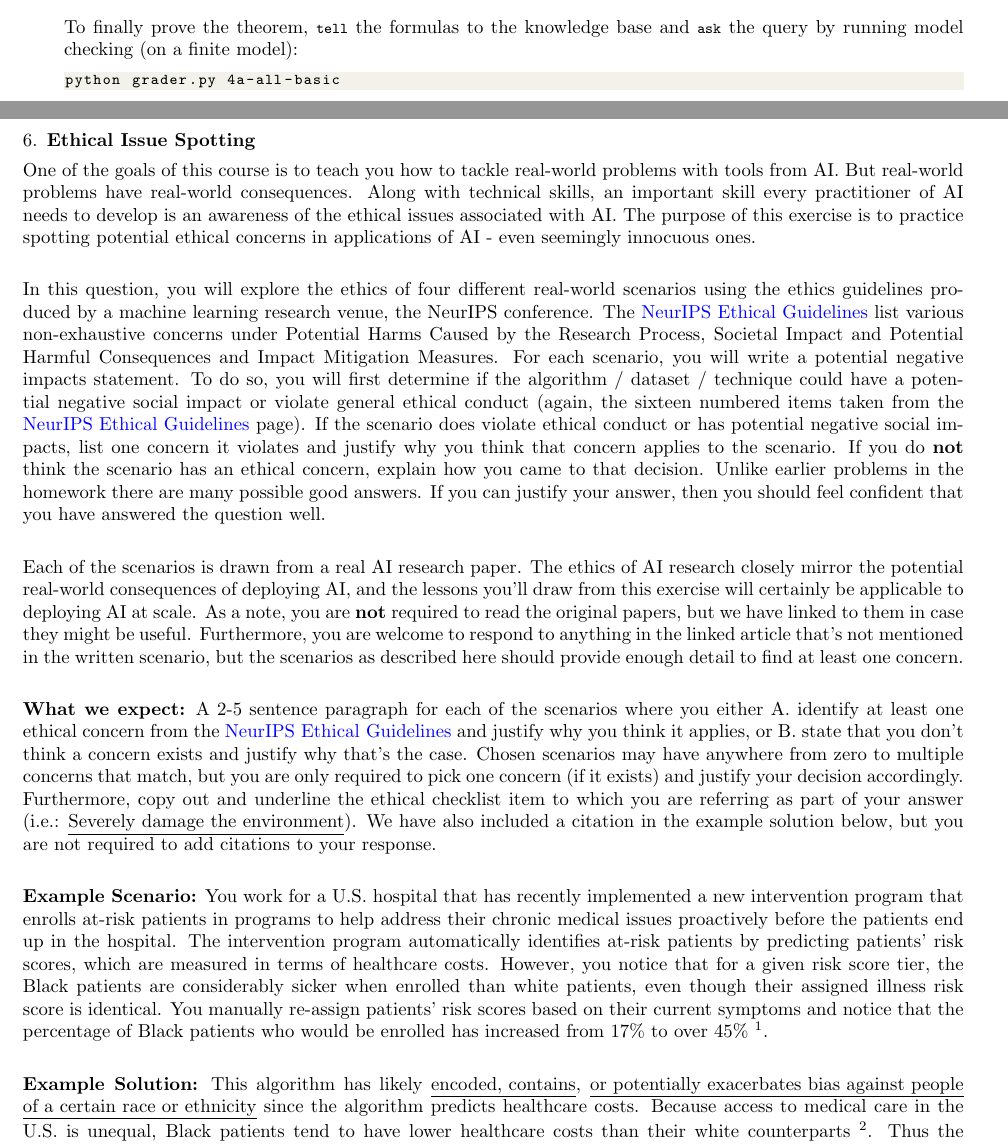
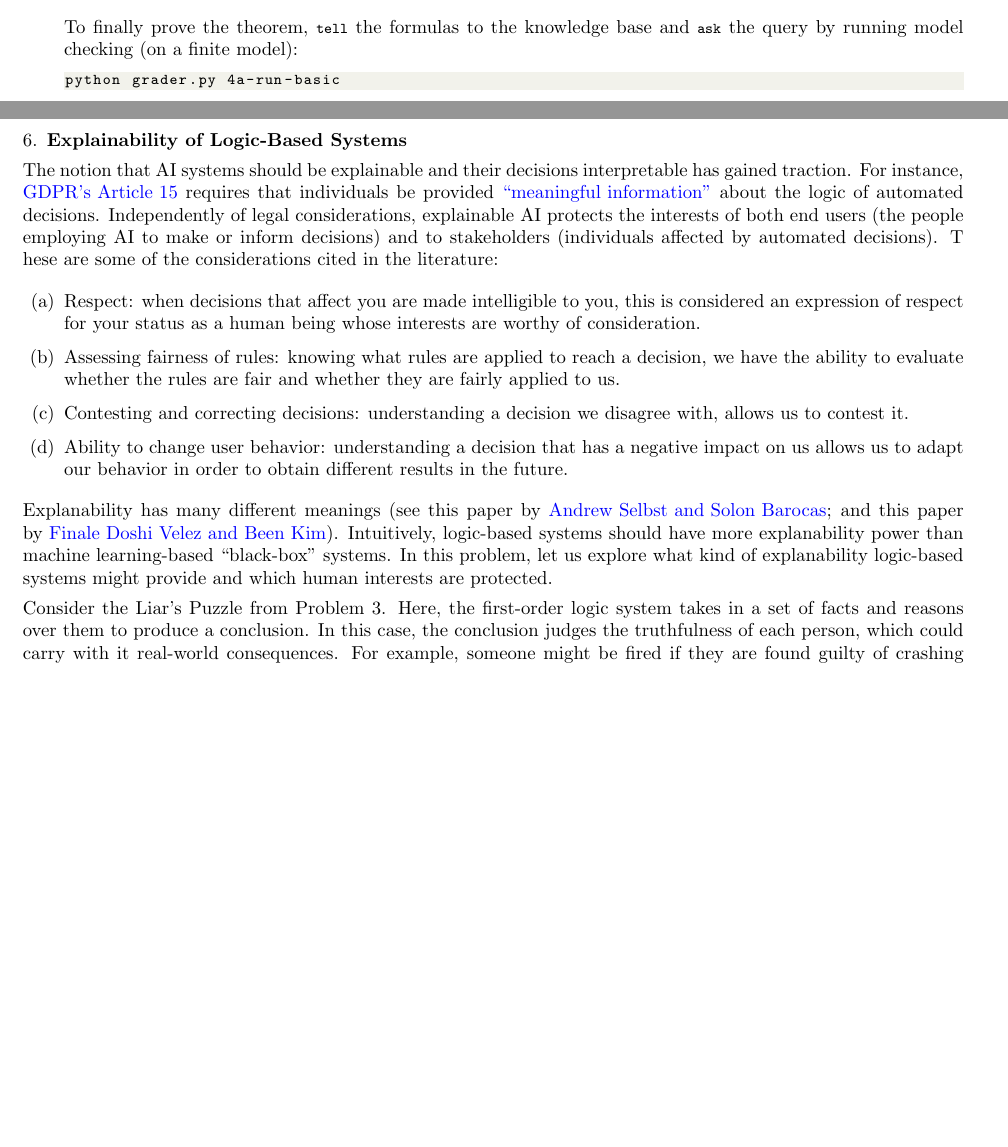
Before and after one commit to sunita2002/XCS221_SS, a LaTeX document (tex/main.tex, which reads tex/04-odd-and-even-integers/01-constraints.tex, tex/06-ethical-issue-spotting/00-main.tex, tex/06-explainability/00-main.tex): two parts of pages 7 and 9 of 10 before the commit and two parts of pages 7 and 9 of 11 after it, joined at a grey line, cut so that both start at the same text, the shorter picture padded with empty space. Compiled offline with LaTeX, dvips and Ghostscript; a LaTeX package or settings file that is missing is left out.

Commit message:
Fall 2024 cohort updates

```diff
--- a/tex/04-odd-and-even-integers/01-constraints.tex
+++ b/tex/04-odd-and-even-integers/01-constraints.tex
@@ -15,5 +15,5 @@ python grader.py 4a-all-basic  # Tests the conjunction of all the formulas
 To finally prove the theorem, |tell| the formulas to the knowledge base and
 |ask| the query by running model checking (on a finite model):
 \begin{lstlisting}
-python grader.py 4a-all-basic
+python grader.py 4a-run-basic
 \end{lstlisting}
--- a/tex/06-ethical-issue-spotting/00-main.tex
+++ /dev/null
@@ -1,16 +0,0 @@
-\item {\bf Ethical Issue Spotting}
-
-One of the goals of this course is to teach you how to tackle real-world problems with tools from AI.  But real-world problems have real-world consequences. Along with technical skills, an important skill every practitioner of AI needs to develop is an awareness of the ethical issues associated with AI. The purpose of this exercise is to practice spotting potential ethical concerns in applications of AI - even seemingly innocuous ones.\\
-
-In this question, you will explore the ethics of four different real-world scenarios using the ethics guidelines produced by a machine learning research venue, the NeurIPS conference. The \href{https://neurips.cc/public/EthicsGuidelines}{NeurIPS Ethical Guidelines} list various non-exhaustive concerns under Potential Harms Caused by the Research Process, Societal Impact and Potential Harmful Consequences and Impact Mitigation Measures. For each scenario, you will write a potential negative impacts statement. To do so, you will first determine if the algorithm / dataset / technique could have a potential negative
-social impact or violate general ethical conduct (again, the sixteen numbered items taken from the \href{https://neurips.cc/public/EthicsGuidelines}{NeurIPS Ethical Guidelines} page). If the scenario does violate ethical conduct or has potential negative social impacts, list one concern it violates and justify why you think that concern applies to the scenario. If you do \textbf{not} think the scenario has an ethical concern, explain how you came to that decision.
-Unlike earlier problems in the homework there are many possible good answers. If you can justify your answer, then you should feel confident that you have answered the question well.\\
-
-Each of the scenarios is drawn from a real AI research paper. The ethics of AI research closely mirror the potential real-world consequences of deploying AI, and the lessons you’ll draw from this exercise will certainly be applicable to deploying AI at scale. As a note, you are \textbf{not} required to read the original papers, but we have linked to them in case they might be useful. Furthermore, you are welcome to respond to anything in the linked article that's not mentioned in the written scenario, but the scenarios as described here should provide enough detail to find at least one concern.\\
-
-\textbf{What we expect:} A 2-5 sentence paragraph for each of the scenarios where you either A. identify at least one ethical concern from the \href{https://neurips.cc/public/EthicsGuidelines}{NeurIPS Ethical Guidelines} and justify why you think it applies, or B. state that you don’t think a concern exists and justify why that’s the case. Chosen scenarios may have anywhere from zero to multiple concerns that match, but you are only required to pick one concern (if it exists) and justify your decision accordingly. Furthermore, copy out and underline the ethical checklist item to which you are referring as part of your answer (i.e.: \underline{Severely damage the environment}). We have also included a citation in the example solution below, but you are not required to add citations to your response.\\
-
-\textbf{Example Scenario:} You work for a U.S. hospital that has recently implemented a new intervention program that enrolls at-risk patients in programs to help address their chronic medical issues proactively before the patients end up in the hospital. The intervention program automatically identifies at-risk patients by predicting patients’ risk scores, which are measured in terms of healthcare costs. However, you notice that for a given risk score tier, the Black patients are considerably sicker when enrolled than white patients, even though their assigned illness risk score is identical. You manually re-assign patients’ risk scores based on their current symptoms and notice that the percentage of Black patients who would be enrolled has increased from 17\%  to over 45\% \footnote{\href{https://doi.org/10.1126/science.aax2342}{Obermeyer et al. Dissecting racial bias in an algorithm used to manage the health of populations. 2019.}}.\\
-
-\textbf{Example Solution:} This algorithm has likely \underline{encoded, contains}, \underline{or potentially exacerbates bias against people} \underline{of a certain race or ethnicity} since the algorithm predicts healthcare costs. Because access to medical care in the U.S. is unequal, Black patients tend to have lower healthcare costs than their white counterparts \footnote{\href{https://www.nap.edu/catalog/10260/unequal-treatment-confronting-racial-and-ethnic-disparities-in-health-care}{Institue of Medicine of the National Academies. Unequal Treatment:
-Confronting Racial and Ethnic Disparities in Health Care. 2003}}. Thus the algorithm will incorrectly predict that they are at lower risk.\\
--- /dev/null
+++ b/tex/06-explainability/00-main.tex
@@ -0,0 +1,29 @@
+\item {\bf Explainability of Logic-Based Systems}
+
+The notion that AI systems should be explainable and their decisions interpretable has gained traction.
+For instance, \href{https://gdpr-text.com/read/article-15/#related_gdpr-a-15_1h}{GDPR’s Article 15} requires that individuals be provided
+\href{https://academic.oup.com/idpl/article/7/4/233/4762325}{“meaningful information”} about the logic of automated decisions.
+Independently of legal considerations, explainable AI protects the interests of both end users
+(the people employing AI to make or inform decisions) and to stakeholders (individuals affected by automated decisions). T
+hese are some of the considerations cited in the literature:
+
+\begin{enumerate}
+  \item Respect: when decisions that affect you are made intelligible to you, this is considered an expression of respect for your
+  status as a human being whose interests are worthy of consideration.
+  \item Assessing fairness of rules: knowing what rules are applied to reach a decision, we have the ability to evaluate whether the
+  rules are fair and whether they are fairly applied to us.
+  \item Contesting and correcting decisions: understanding a decision we disagree with, allows us to contest it.
+  \item Ability to change user behavior: understanding a decision that has a negative impact on us allows us to adapt our
+  behavior in order to obtain different results in the future.
+\end{enumerate}
+
+
+Explanability has many different meanings (see this paper by
+\href{https://ir.lawnet.fordham.edu/cgi/viewcontent.cgi?article=5569&context=flr}{Andrew Selbst and Solon Barocas}; and this paper by
+\href{https://arxiv.org/pdf/1702.08608.pdf}{Finale Doshi Velez and Been Kim}). Intuitively, logic-based systems should have more explanability power
+than machine learning-based “black-box” systems.  In this problem, let us explore what kind of explanability logic-based systems might
+provide and which human interests are protected.
+
+Consider the Liar’s Puzzle from Problem 3.  Here, the first-order logic system takes in a set of facts and reasons over them to produce a conclusion.
+In this case, the conclusion judges the truthfulness of each person, which could carry with it real-world consequences.
+For example, someone might be fired if they are found guilty of crashing the server, whether they did it or not
```
Also changed, not shown: tex/07-applications-of-soundness-and-completeness/00-main.tex (added, +18 -0 lines), tex/main.tex (+4 -1 lines), tex/submission.tex (+29 -3 lines), A7.pdf, submission.pdf, tex/06-ethical-issue-spotting/00-main.tex (12 more changed lines), tex/06-explainability/00-main.tex (10 more changed lines), 12 other files.
